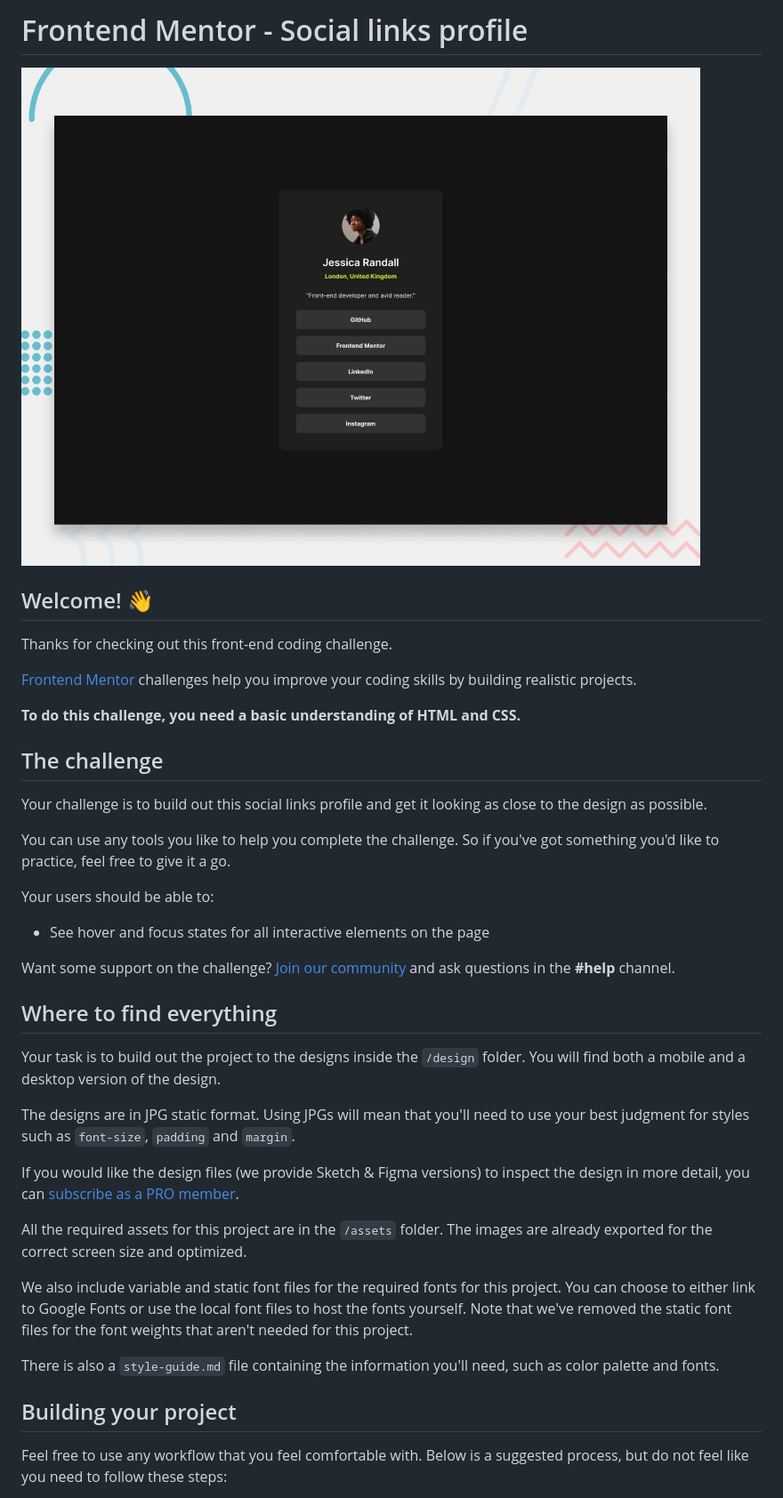
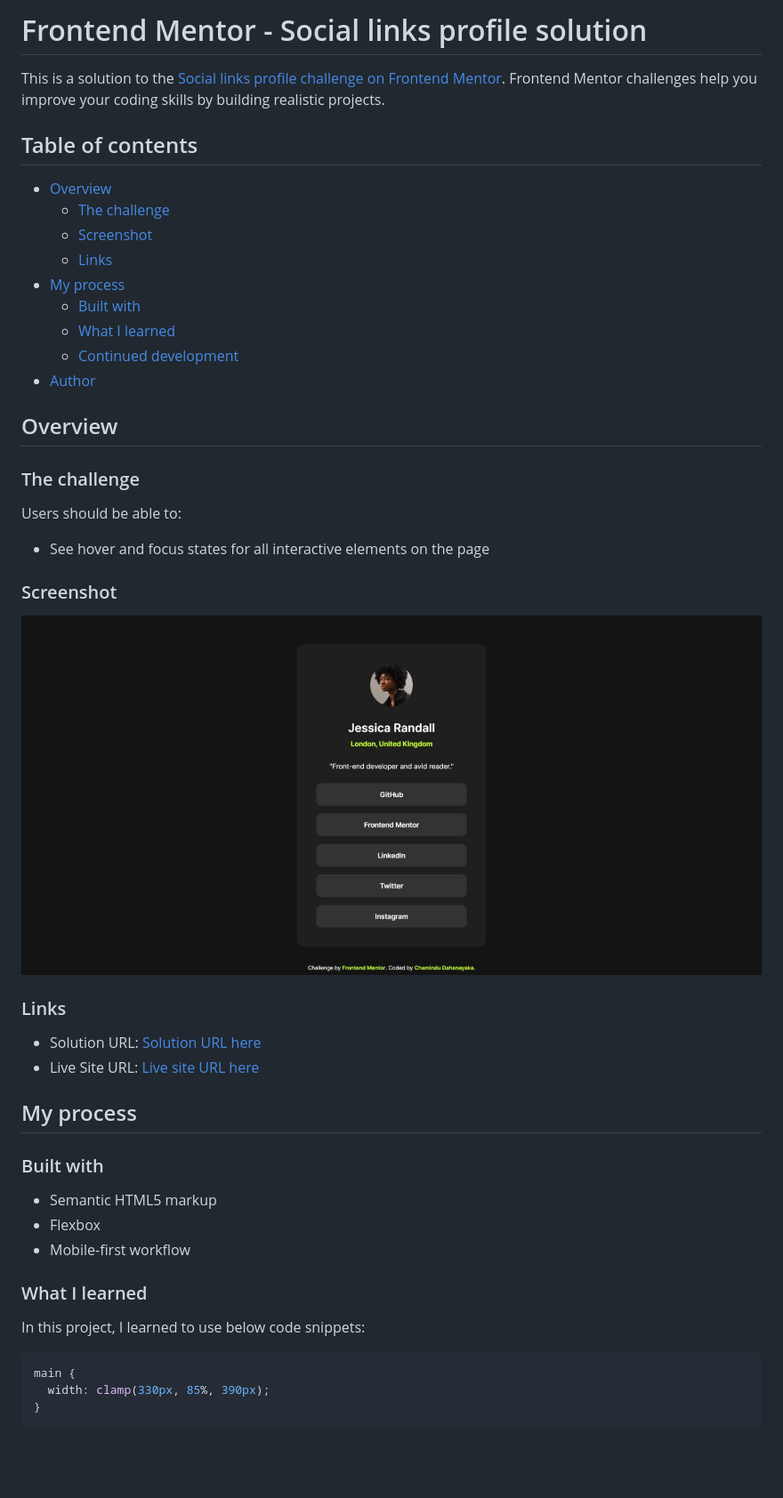
Before and after one commit to ChaminduD/Social-links-profile, a Markdown page: README.md, the part around the change printed below. Shown: that part at 89% size. Drawn GitHub-style; pictures changed too: design/desktop-preview.jpg (deleted), screenshot.jpeg (added); blank space fills up the shorter version.

````diff
--- a/README.md
+++ b/README.md
@@ -1,42 +1,51 @@
-# Frontend Mentor - Social links profile
+# Frontend Mentor - Social links profile solution
 
-![Design preview for the Social links profile coding challenge](./design/desktop-preview.jpg)
+This is a solution to the [Social links profile challenge on Frontend Mentor](https://www.frontendmentor.io/challenges/social-links-profile-UG32l9m6dQ). Frontend Mentor challenges help you improve your coding skills by building realistic projects.
 
-## Welcome! 👋
+## Table of contents
 
-Thanks for checking out this front-end coding challenge.
+- [Overview](#overview)
+  - [The challenge](#the-challenge)
+  - [Screenshot](#screenshot)
+  - [Links](#links)
+- [My process](#my-process)
+  - [Built with](#built-with)
+  - [What I learned](#what-i-learned)
+  - [Continued development](#continued-development)
+- [Author](#author)
 
-[Frontend Mentor](https://www.frontendmentor.io) challenges help you improve your coding skills by building realistic projects.
+## Overview
 
-**To do this challenge, you need a basic understanding of HTML and CSS.**
+### The challenge
 
-## The challenge
-
-Your challenge is to build out this social links profile and get it looking as close to the design as possible.
-
-You can use any tools you like to help you complete the challenge. So if you've got something you'd like to practice, feel free to give it a go.
-
-Your users should be able to:
+Users should be able to:
 
 - See hover and focus states for all interactive elements on the page
 
-Want some support on the challenge? [Join our community](https://www.frontendmentor.io/community) and ask questions in the **#help** channel.
+### Screenshot
 
-## Where to find everything
+![](./screenshot.jpeg)
 
-Your task is to build out the project to the designs inside the `/design` folder. You will find both a mobile and a desktop version of the design.
+### Links
 
-The designs are in JPG static format. Using JPGs will mean that you'll need to use your best judgment for styles such as `font-size`, `padding` and `margin`.
+- Solution URL: [Solution URL here](https://your-solution-url.com)
+- Live Site URL: [Live site URL here](https://your-live-site-url.com)
 
-If you would like the design files (we provide Sketch & Figma versions) to inspect the design in more detail, you can [subscribe as a PRO member](https://www.frontendmentor.io/pro).
+## My process
 
-All the required assets for this project are in the `/assets` folder. The images are already exported for the correct screen size and optimized.
+### Built with
 
-We also include variable and static font files for the required fonts for this project. You can choose to either link to Google Fonts or use the local font files to host the fonts yourself. Note that we've removed the static font files for the font weights that aren't needed for this project.
+- Semantic HTML5 markup
+- Flexbox
+- Mobile-first workflow
 
-There is also a `style-guide.md` file containing the information you'll need, such as color palette and fonts.
+### What I learned
 
-## Building your project
+In this project, I learned to use below code snippets:
 
-Feel free to use any workflow that you feel comfortable with. Below is a suggested process, but do not feel like you need to follow these steps:
+```css
+main {
+  width: clamp(330px, 85%, 390px);
+}
+```
 
````
Also changed, not shown: other parts of README.md (+5 -48 lines), README-template.md (deleted, +0 -110 lines), style-guide.md (deleted, +0 -32 lines), design/active-states.jpg (deleted), design/destkop-design.jpg (deleted), design/mobile-design.jpg (deleted), 9 other files.
